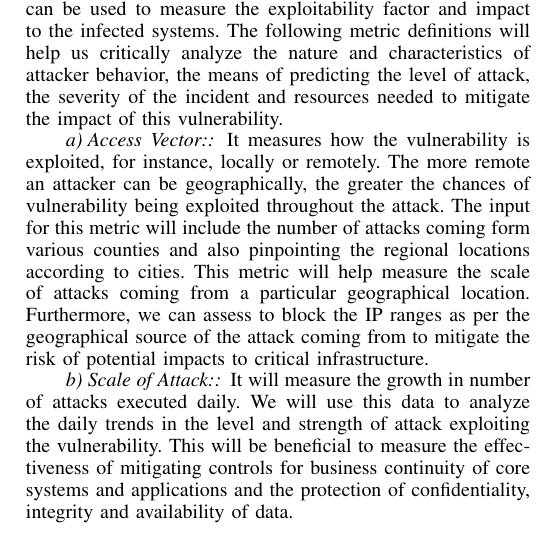
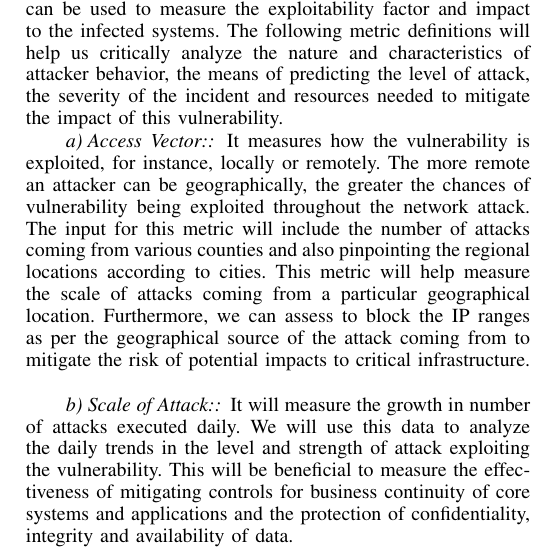
Before and after one commit to santiag0aragon/ellastichoney_analysis, a LaTeX paper (latex/main.tex, which reads latex/p4.tex): part of one column of page 2 of 3, cut so that both start at the same text. Compiled offline with pdfLaTeX.

Commit message:
Update p4.tex

```diff
--- a/latex/p4.tex
+++ b/latex/p4.tex
@@ -1,7 +1,7 @@
 We define a number of metrics that can be used to characterize the data set of RCE vulnerability. For each metric, we can define qualitative levels and quantitative levels for which a numerical value is associated with each level. These metrics represent the intrinsic characteristics of the vulnerability. They can be used to measure the exploitability factor and impact to the infected systems. The following metric definitions will help us critically analyze the nature and characteristics of attacker behavior, the means of predicting the level of attack, the severity of the incident and resources needed to mitigate the impact of this vulnerability.
 \indent
 \paragraph{Access Vector:}
-It measures how the vulnerability is exploited, for instance, locally or remotely. The more remote an attacker can be geographically, the greater the chances of vulnerability being exploited throughout the attack.  The input for this metric will include the number of attacks coming form various counties and also pinpointing the regional locations according to cities. This metric will help measure the scale of attacks coming from a particular geographical location. Furthermore, we can assess to block the IP ranges as per the geographical source of the attack coming from to mitigate the risk of potential impacts to critical infrastructure.
+It measures how the vulnerability is exploited, for instance, locally or remotely. The more remote an attacker can be geographically, the greater the chances of vulnerability being exploited throughout the network attack.  The input for this metric will include the number of attacks coming from various counties and also pinpointing the regional locations according to cities. This metric will help measure the scale of attacks coming from a particular geographical location. Furthermore, we can assess to block the IP ranges as per the geographical source of the attack coming from to mitigate the risk of potential impacts to critical infrastructure.
 \indent
 \paragraph{Scale of Attack:}
 It will measure the growth in number of attacks executed daily. We will use this data to analyze the daily trends in the level and strength of attack exploiting the vulnerability. This will be beneficial to measure the effectiveness of mitigating controls for business continuity of core systems and applications and the protection of confidentiality, integrity and availability of data.
```
